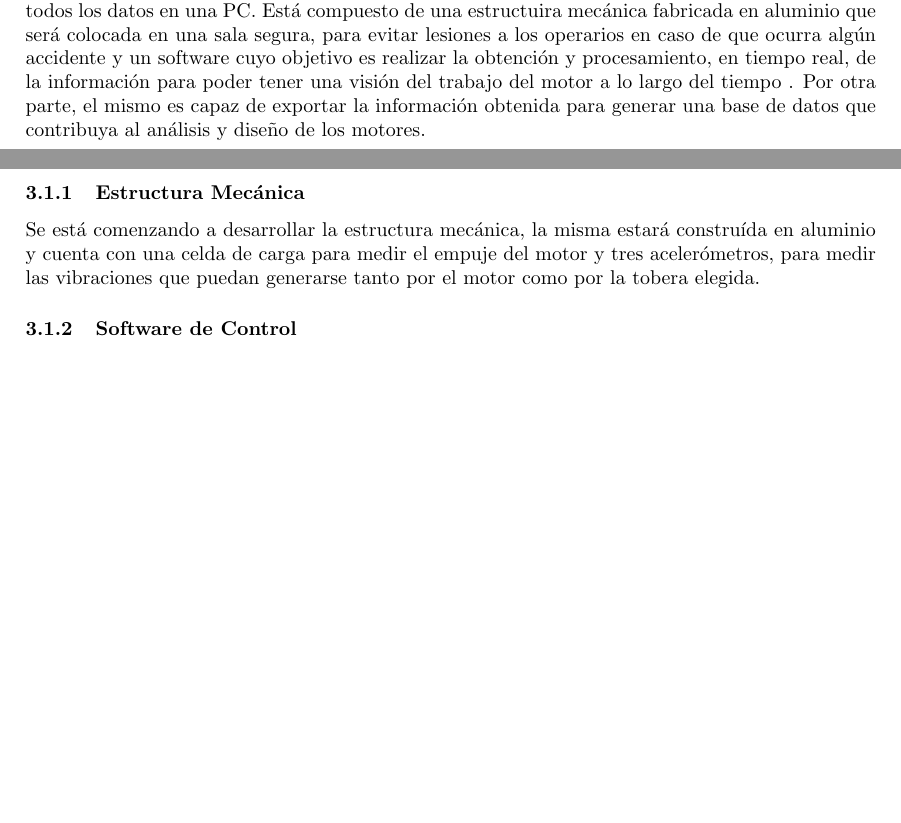
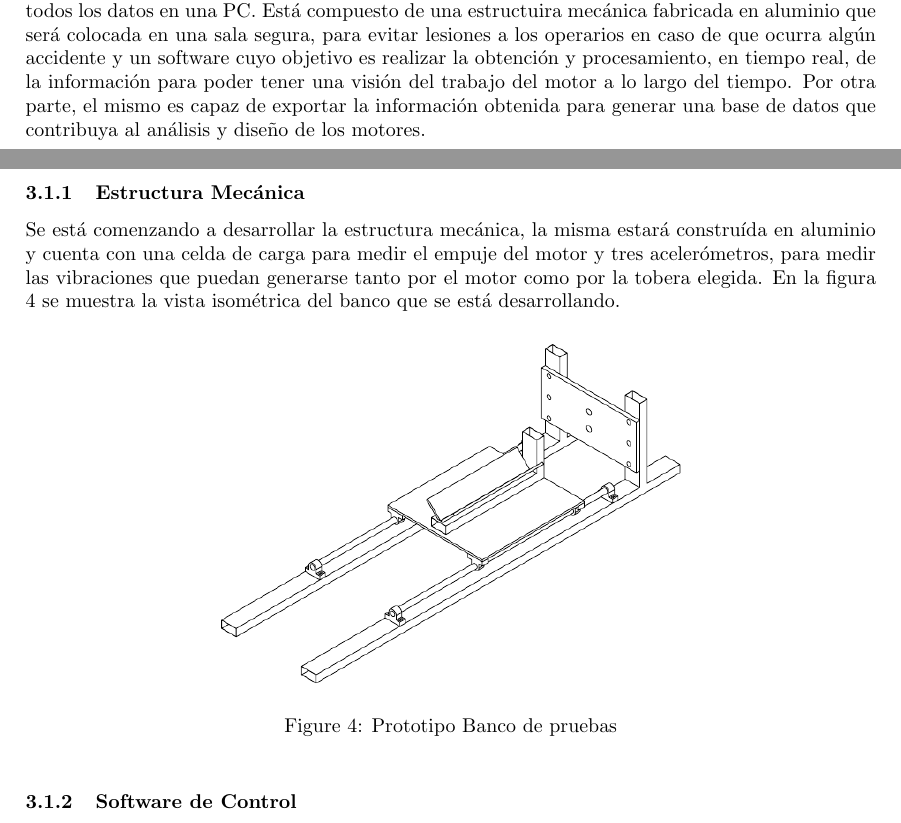
Before and after one commit to ClubdeRobotica/Coheteria-Experimental, a LaTeX paper (Documentación/Avance del Proyecto/Estado del Proyecto.tex): two parts of pages 2 and 3 of 3 before the commit and two parts of pages 2 and 3 of 4 after it, joined at a grey line, cut so that both start at the same text, the shorter picture padded with empty space. Compiled offline with pdfLaTeX.

Commit message:
agrego modelo del banco al estado de proyecto

```diff
--- a/Documentación/Avance del Proyecto/Estado del Proyecto.tex
+++ b/Documentación/Avance del Proyecto/Estado del Proyecto.tex
@@ -78,10 +78,18 @@ Los primeros prototipos fueron fabricados dentro de un tubo de PVC, uno de ellos
 \end{figure}
 
 \subsection{Banco de Pruebas}
-Consiste en un dispositivo capaz de medir la fuerza y el empuje de un motor de cohete, almacenando todos los datos en una PC. Está compuesto de una estructuira mecánica fabricada en aluminio que será colocada en una sala segura, para evitar lesiones a los operarios en caso de que ocurra algún accidente y un software cuyo objetivo es realizar la obtención y procesamiento, en tiempo real, de la información para poder tener una visión del trabajo del motor a lo largo del tiempo . Por otra parte, el mismo es capaz de exportar la información obtenida para generar una base de datos que contribuya al análisis y diseño de los motores.
+Consiste en un dispositivo capaz de medir la fuerza y el empuje de un motor de cohete, almacenando todos los datos en una PC. Está compuesto de una estructuira mecánica fabricada en aluminio que será colocada en una sala segura, para evitar lesiones a los operarios en caso de que ocurra algún accidente y un software cuyo objetivo es realizar la obtención y procesamiento, en tiempo real, de la información para poder tener una visión del trabajo del motor a lo largo del tiempo. Por otra parte, el mismo es capaz de exportar la información obtenida para generar una base de datos que contribuya al análisis y diseño de los motores.
 
 \subsubsection{Estructura Mecánica}
-Se está comenzando a desarrollar la estructura mecánica, la misma estará construída en aluminio y cuenta con una celda de carga para medir el empuje del motor y tres acelerómetros, para medir las vibraciones que puedan generarse tanto por el motor como por la tobera elegida.
+Se está comenzando a desarrollar la estructura mecánica, la misma estará construída en aluminio y cuenta con una celda de carga para medir el empuje del motor y tres acelerómetros, para medir las vibraciones que puedan generarse tanto por el motor como por la tobera elegida. En la figura \ref{fig:Banco3d} se muestra la vista isométrica del banco que se está desarrollando.
+
+\begin{figure}[!h]
+  \centering
+    \includegraphics[width=9cm]{Imagenes/Banco3d.png}
+  \caption{Prototipo Banco de pruebas}
+  \label{fig:Banco3d}
+\end{figure}
+
 
 \subsubsection{Software de Control}
 Para poder realizar este software , se decidió utilizar un lenguaje de alto nivel como Python, ya que posee numerosas herramientas y amplia disponibilidad de información. Por otro lado, posee soporte multiplataforma por lo que los programas realizados pueden ser ejecutados en múltiples sistemas operativos. La figura \ref{fig:BloquesSoftBanco}.
```
Also changed, not shown: Documentación/Avance del Proyecto/Estado del Proyecto.pdf, Documentación/Avance del Proyecto/Imagenes/BDPC3.PDF (added), Documentación/Avance del Proyecto/Imagenes/Banco3d.png (added), 3 other files.
